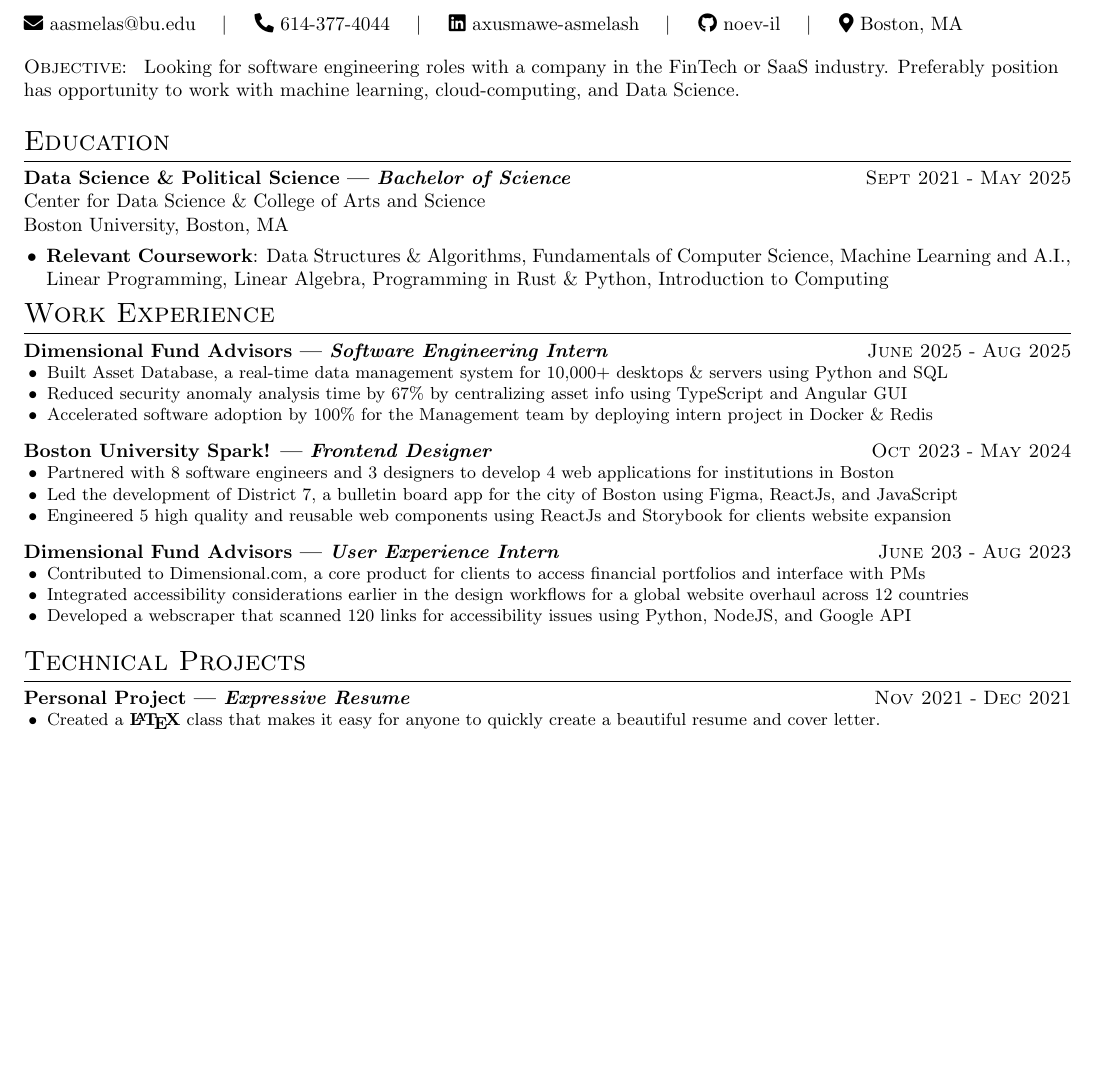
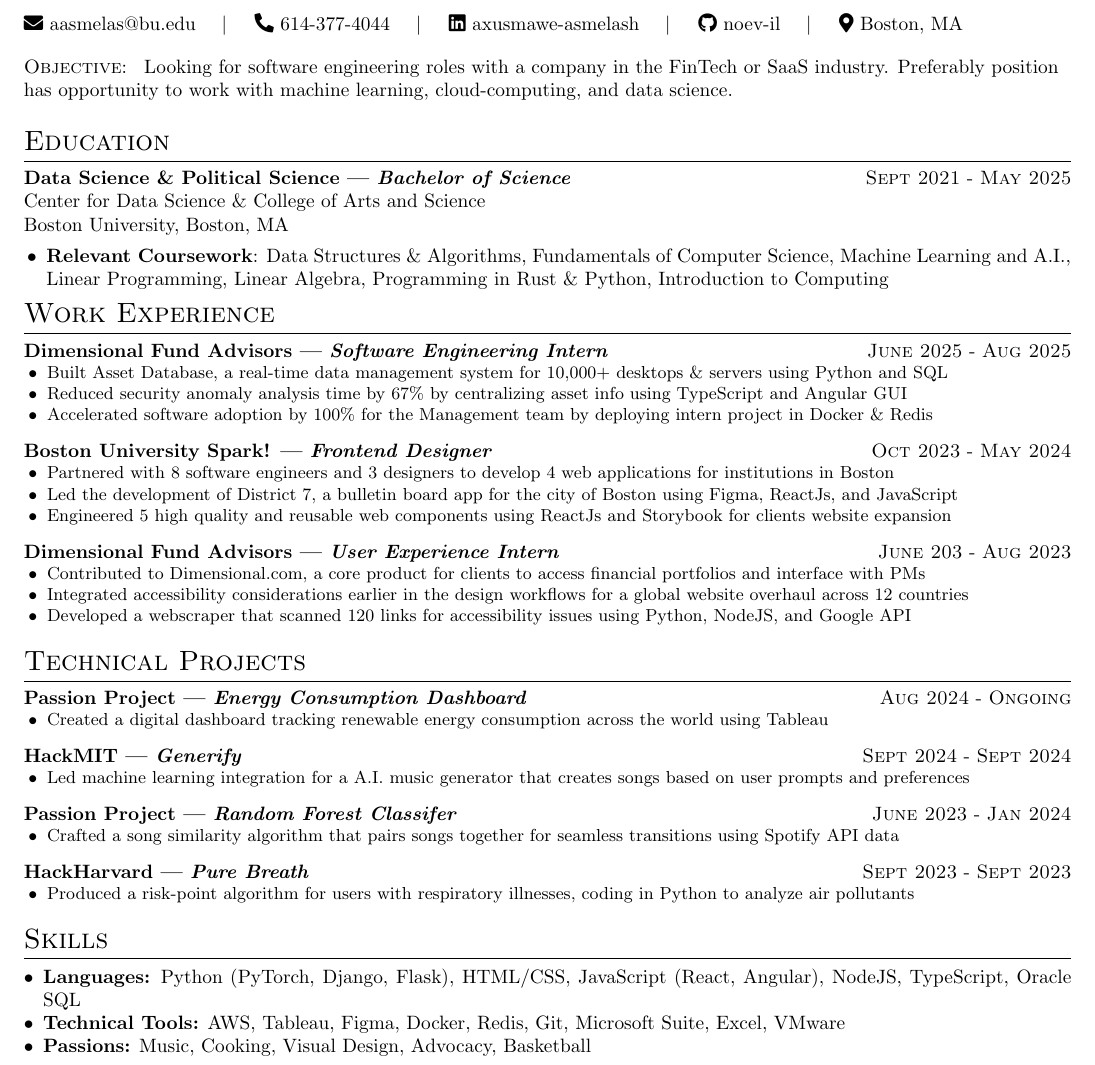
Before and after one commit to noev-il/my-expressive-resume, a LaTeX CV (src/resume.tex): part of the page, cut so that both start at the same text, the shorter picture padded with empty space. Compiled offline with pdfLaTeX.

Commit message:
Added Skills Section

```diff
--- a/src/resume.tex
+++ b/src/resume.tex
@@ -24,7 +24,7 @@
 \objective{
     Looking for software engineering roles with a company in the FinTech
     or SaaS industry. Preferably position has opportunity to work with
-    machine learning, cloud-computing, and Data Science.}
+    machine learning, cloud-computing, and data science.}
 
 % ----- Education -----
 \section{Education}
@@ -107,13 +107,48 @@
 % ----- Technical Projects -----
 \section{Technical Projects}
 
-\experience{Expressive Resume}{Personal Project}{Nov 2021}{Dec 2021}{
+\experience{Energy Consumption Dashboard}{Passion Project}{Aug 2024}{Ongoing}{
     \achievement{
 
-        Created a \tech{\LaTeX} class that makes it easy for anyone to
-        quickly create a beautiful resume and cover letter.
+        Created a digital dashboard tracking renewable energy consumption across the world using Tableau
 
     }
 }
 
+\experience{Generify}{HackMIT}{Sept 2024}{Sept 2024}{
+    \achievement{
+
+        Led machine learning integration for a A.I. music generator that
+        creates songs based on user prompts and preferences
+
+    }
+}
+
+\experience{Random Forest Classifer}{Passion Project}{June 2023}{Jan 2024}{
+    \achievement{
+
+        Crafted a song similarity algorithm that pairs songs together for seamless transitions using Spotify API data
+
+    }
+}
+
+\experience{Pure Breath}{HackHarvard}{Sept 2023}{Sept 2023}{
+    \achievement{
+
+        Produced a risk-point algorithm for users with respiratory illnesses, coding in Python to analyze air pollutants
+
+    }
+}
+\section{Skills}{
+  \begin{itemize}[leftmargin=*]
+      \item \textbf{Languages:} Python (PyTorch, Django, Flask),
+            HTML/CSS, JavaScript (React, Angular), NodeJS, TypeScript, Oracle
+            SQL
+      \item \textbf{Technical Tools:} AWS, Tableau, Figma, Docker, Redis, Git, Microsoft Suite, Excel, VMware
+      \item \textbf{Passions:} Music, Cooking, Visual Design, Advocacy, Basketball
+  \end{itemize}
+ }
+
+
+
 \end{document}
```
Also changed, not shown: src/resume.pdf.
